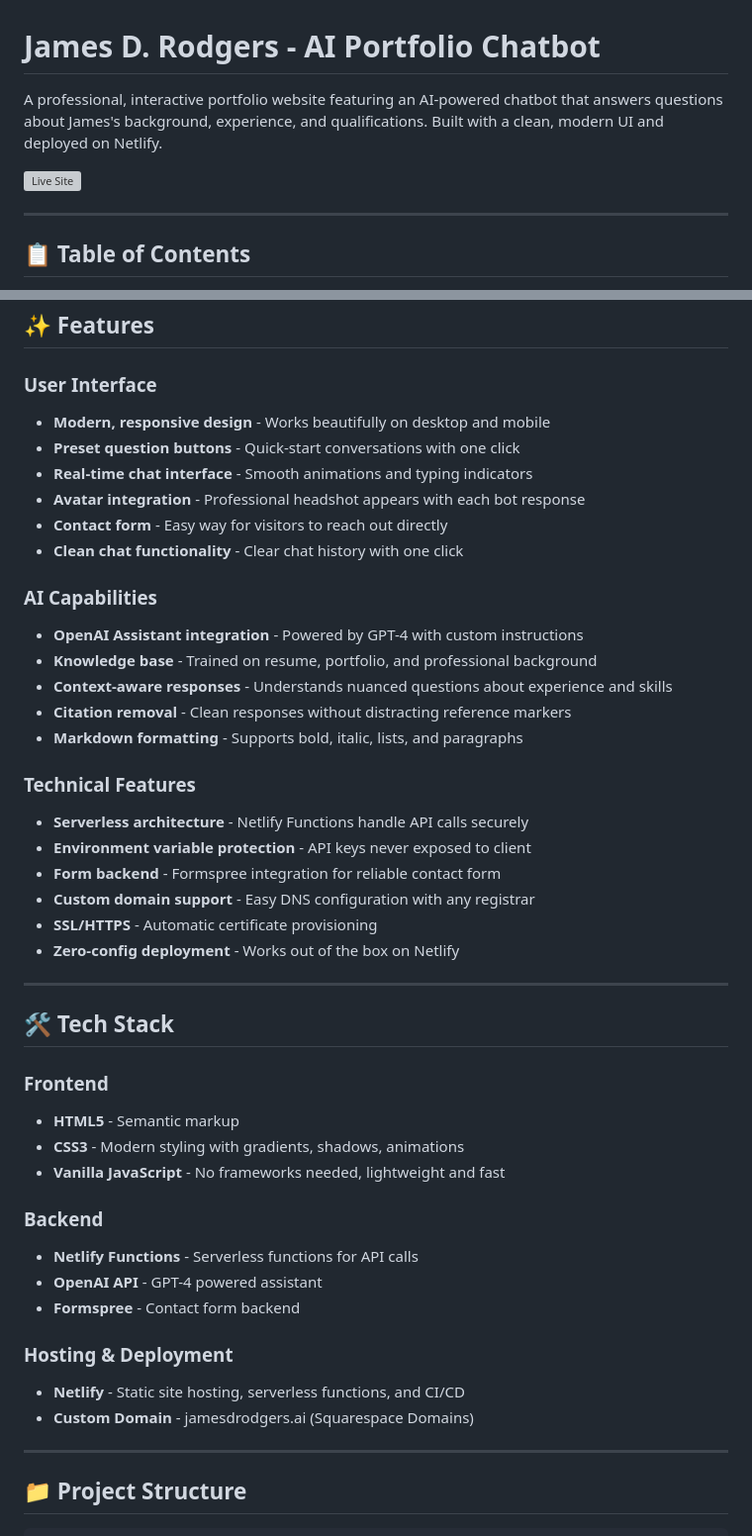
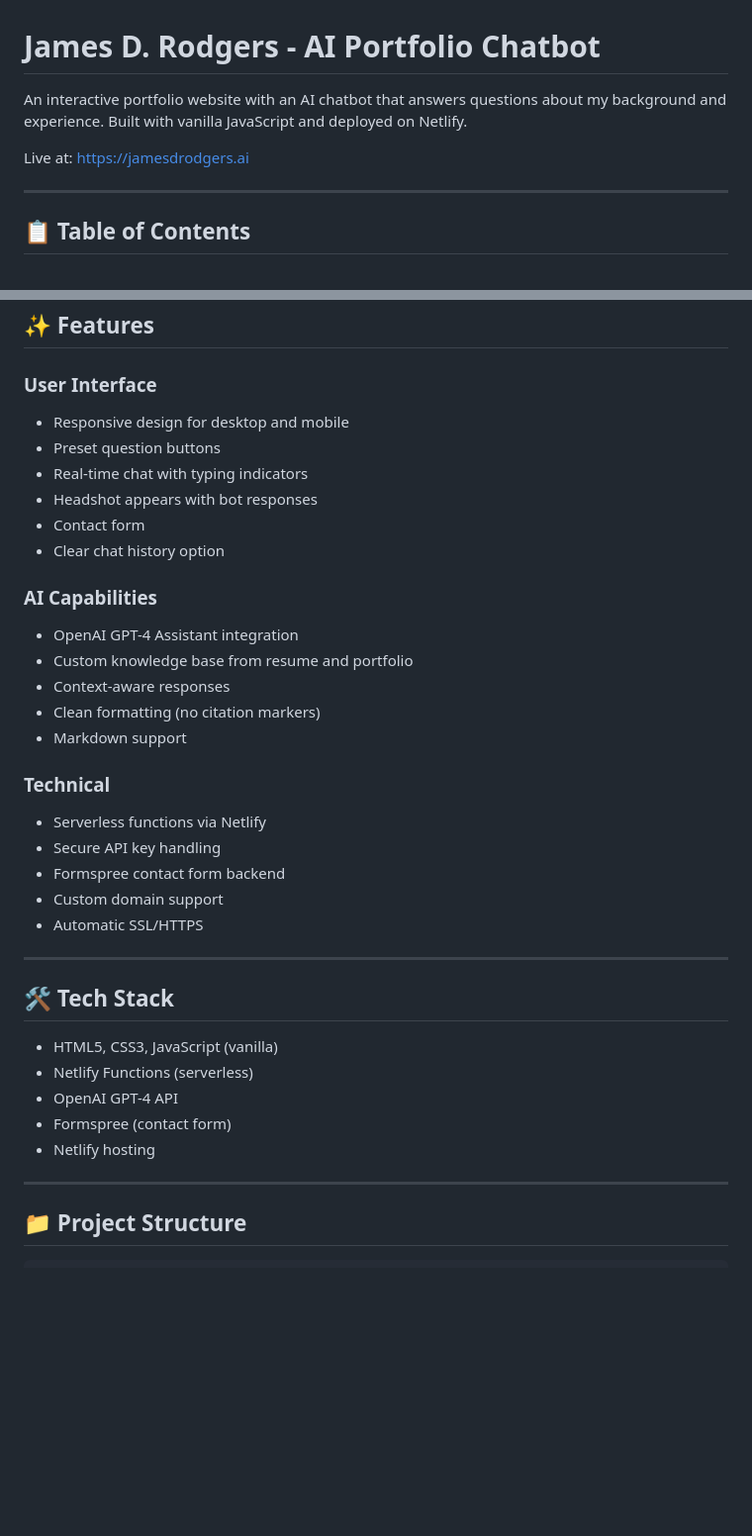
Before and after one commit to JamesDRodgers/james-ai-assistant, a Markdown page: README.md, 2 parts joined by grey strips. Shown: that part at 99% size. Drawn GitHub-style; blank space fills up the shorter version; grey boxes are pictures that could not be loaded.

Commit message:
Revise README for clarity and conciseness
Updated the README to improve clarity and conciseness, including feature descriptions and project structure.

```diff
--- a/README.md
+++ b/README.md
@@ -1,8 +1,8 @@
 # James D. Rodgers - AI Portfolio Chatbot
 
-A professional, interactive portfolio website featuring an AI-powered chatbot that answers questions about James's background, experience, and qualifications. Built with a clean, modern UI and deployed on Netlify.
+An interactive portfolio website with an AI chatbot that answers questions about my background and experience. Built with vanilla JavaScript and deployed on Netlify.
 
-![Live Site](https://jamesdrodgers.ai)
+Live at: https://jamesdrodgers.ai
 
 ---
 
@@ -24,45 +24,36 @@ A professional, interactive portfolio website featuring an AI-powered chatbot th
 ## ✨ Features
 
 ### User Interface
-- **Modern, responsive design** - Works beautifully on desktop and mobile
-- **Preset question buttons** - Quick-start conversations with one click
-- **Real-time chat interface** - Smooth animations and typing indicators
-- **Avatar integration** - Professional headshot appears with each bot response
-- **Contact form** - Easy way for visitors to reach out directly
-- **Clean chat functionality** - Clear chat history with one click
+- Responsive design for desktop and mobile
+- Preset question buttons
+- Real-time chat with typing indicators
+- Headshot appears with bot responses
+- Contact form
+- Clear chat history option
 
 ### AI Capabilities
-- **OpenAI Assistant integration** - Powered by GPT-4 with custom instructions
-- **Knowledge base** - Trained on resume, portfolio, and professional background
-- **Context-aware responses** - Understands nuanced questions about experience and skills
-- **Citation removal** - Clean responses without distracting reference markers
-- **Markdown formatting** - Supports bold, italic, lists, and paragraphs
+- OpenAI GPT-4 Assistant integration
+- Custom knowledge base from resume and portfolio
+- Context-aware responses
+- Clean formatting (no citation markers)
+- Markdown support
 
-### Technical Features
-- **Serverless architecture** - Netlify Functions handle API calls securely
-- **Environment variable protection** - API keys never exposed to client
-- **Form backend** - Formspree integration for reliable contact form
-- **Custom domain support** - Easy DNS configuration with any registrar
-- **SSL/HTTPS** - Automatic certificate provisioning
-- **Zero-config deployment** - Works out of the box on Netlify
+### Technical
+- Serverless functions via Netlify
+- Secure API key handling
+- Formspree contact form backend
+- Custom domain support
+- Automatic SSL/HTTPS
 
 ---
 
 ## 🛠 Tech Stack
 
-### Frontend
-- **HTML5** - Semantic markup
-- **CSS3** - Modern styling with gradients, shadows, animations
-- **Vanilla JavaScript** - No frameworks needed, lightweight and fast
-
-### Backend
-- **Netlify Functions** - Serverless functions for API calls
-- **OpenAI API** - GPT-4 powered assistant
-- **Formspree** - Contact form backend
-
-### Hosting & Deployment
-- **Netlify** - Static site hosting, serverless functions, and CI/CD
-- **Custom Domain** - jamesdrodgers.ai (Squarespace Domains)
+- HTML5, CSS3, JavaScript (vanilla)
+- Netlify Functions (serverless)
+- OpenAI GPT-4 API
+- Formspree (contact form)
+- Netlify hosting
 
 ---
 
```
Also changed, not shown: other parts of README.md (+11 -32 lines).
